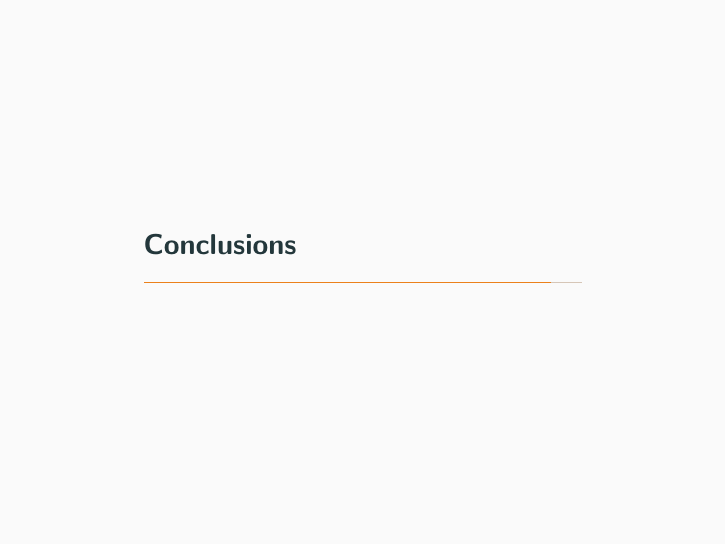
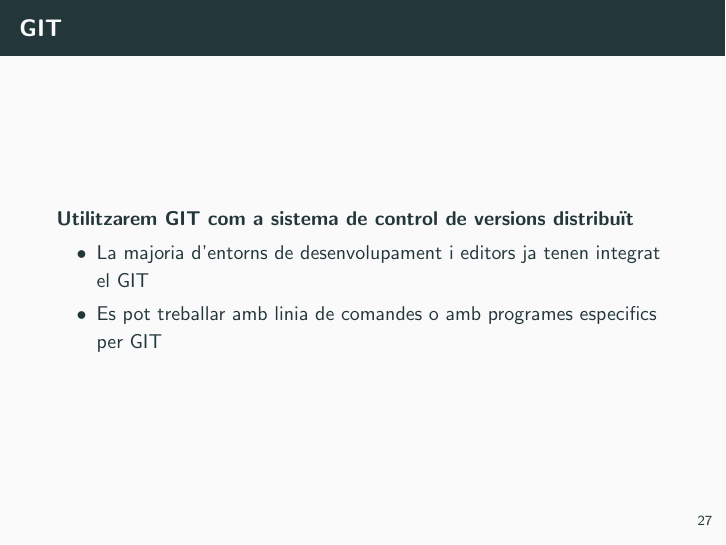
Before and after one commit to jmpinyol/presentacions, LaTeX slides (vcs/vcs.tex): page 31 of 34 before the commit and page 31 of 35 after it. Compiled offline with pdfLaTeX.

Commit message:
Inici de les pràctiques

```diff
--- a/vcs/vcs.tex
+++ b/vcs/vcs.tex
@@ -686,6 +686,19 @@
 
     \section{Pràctiques}
 
+    \begin{frame}[fragile]{GIT}
+
+            \begin{block}{Utilitzarem GIT com a sistema de control de versions distribuït}
+
+              \begin{itemize}
+                \item La majoria d'entorns de desenvolupament i editors ja tenen integrat el GIT
+                \item Es pot treballar amb linia de comandes o amb programes especifics per GIT
+              \end{itemize}
+
+            \end{block}
+
+    \end{frame}
+
     \section{Conclusions}
 
     \begin{frame}{Resum}
```
